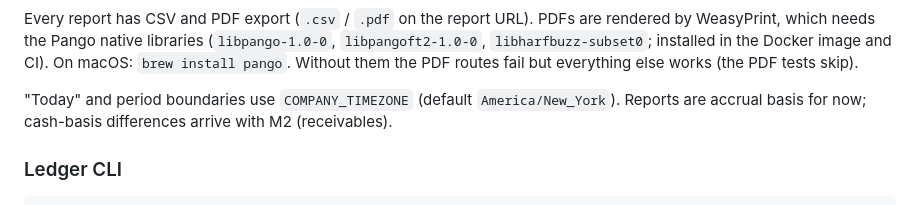
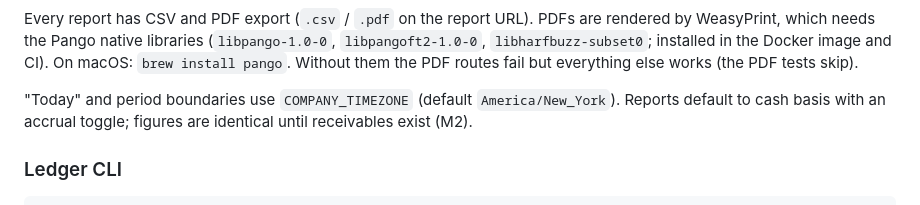
Before and after one commit to wjdecorte/payroll, a Markdown page: README.md, the part around the change. Rendered like a GitHub page.

Commit message:
docs: cash basis is the default, accrual a toggle
Co-Authored-By: Claude Sonnet 5.5 <noreply@anthropic.com>

```diff
--- a/README.md
+++ b/README.md
@@ -30,7 +30,7 @@ rendered by WeasyPrint, which needs the Pango native libraries (`libpango-1.0-0`
 tests skip).
 
 "Today" and period boundaries use `COMPANY_TIMEZONE` (default `America/New_York`).
-Reports are accrual basis for now; cash-basis differences arrive with M2 (receivables).
+Reports default to cash basis with an accrual toggle; figures are identical until receivables exist (M2).
 
 ### Ledger CLI
 
```
Also changed, not shown: docs/SPEC.md (+1 -1 lines).
